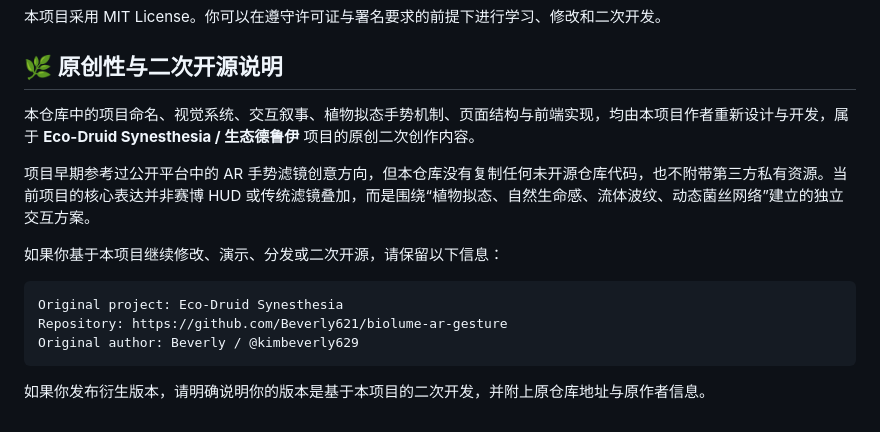
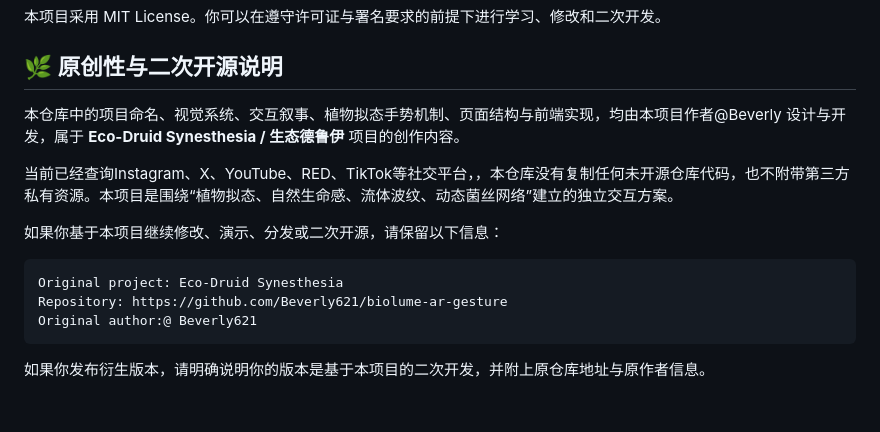
Before and after one commit to Beverly621/biolume-ar-gesture, a Markdown page: README_ZH.md, the part around the change. GitHub-like rendering.

Commit message:
Update author attribution and clarify project originality

````diff
--- a/README_ZH.md
+++ b/README_ZH.md
@@ -170,16 +170,16 @@ npm start
 
 ## 🌿 原创性与二次开源说明
 
-本仓库中的项目命名、视觉系统、交互叙事、植物拟态手势机制、页面结构与前端实现，均由本项目作者重新设计与开发，属于 **Eco-Druid Synesthesia / 生态德鲁伊** 项目的原创二次创作内容。
+本仓库中的项目命名、视觉系统、交互叙事、植物拟态手势机制、页面结构与前端实现，均由本项目作者@Beverly 设计与开发，属于 **Eco-Druid Synesthesia / 生态德鲁伊** 项目的创作内容。
 
-项目早期参考过公开平台中的 AR 手势滤镜创意方向，但本仓库没有复制任何未开源仓库代码，也不附带第三方私有资源。当前项目的核心表达并非赛博 HUD 或传统滤镜叠加，而是围绕“植物拟态、自然生命感、流体波纹、动态菌丝网络”建立的独立交互方案。
+当前已经查询Instagram、X、YouTube、RED、TikTok等社交平台，，本仓库没有复制任何未开源仓库代码，也不附带第三方私有资源。本项目是围绕“植物拟态、自然生命感、流体波纹、动态菌丝网络”建立的独立交互方案。
 
 如果你基于本项目继续修改、演示、分发或二次开源，请保留以下信息：
 
 ```text
 Original project: Eco-Druid Synesthesia
 Repository: https://github.com/Beverly621/biolume-ar-gesture
-Original author: Beverly / @kimbeverly629
+Original author:@ Beverly621
 ```
 
 如果你发布衍生版本，请明确说明你的版本是基于本项目的二次开发，并附上原仓库地址与原作者信息。
````
